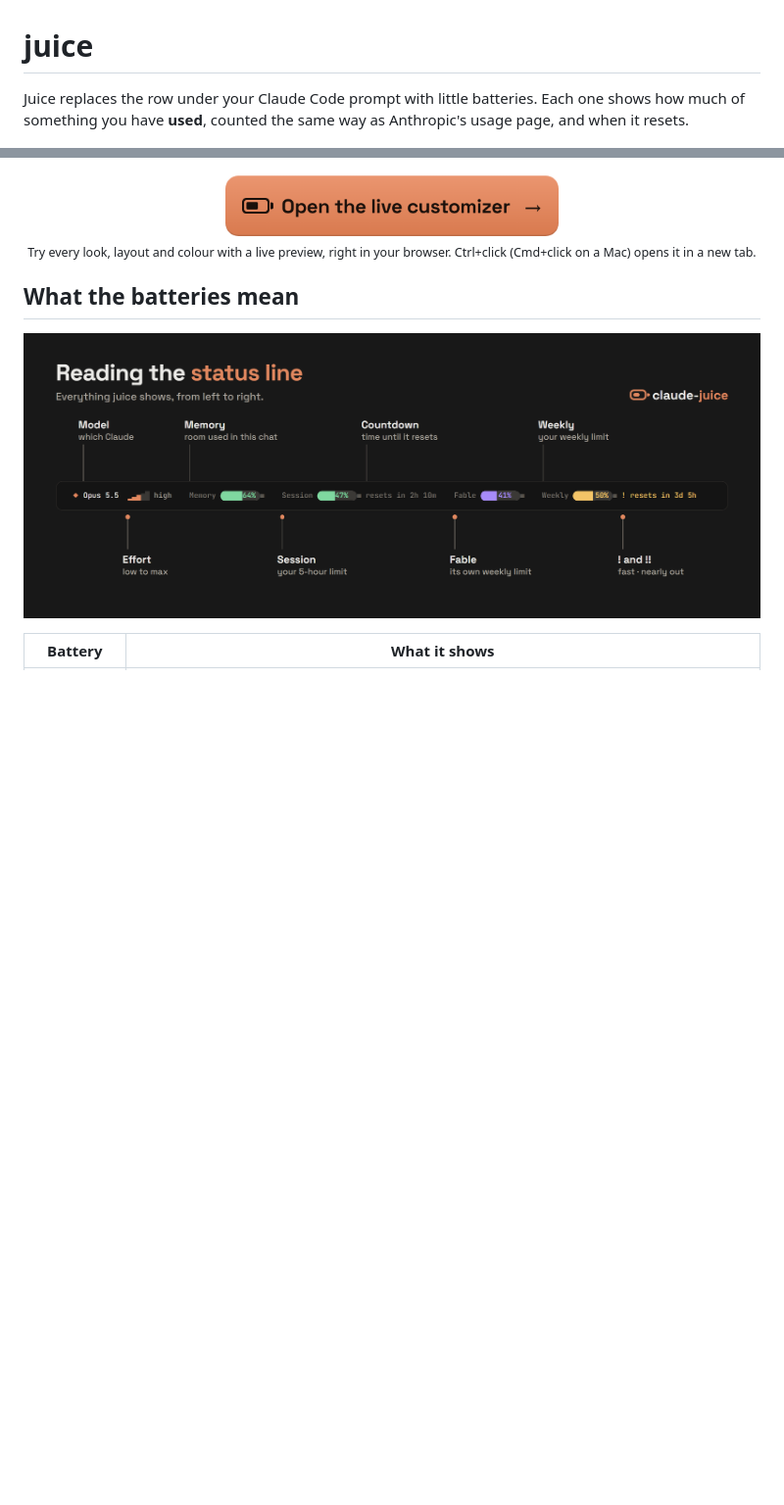
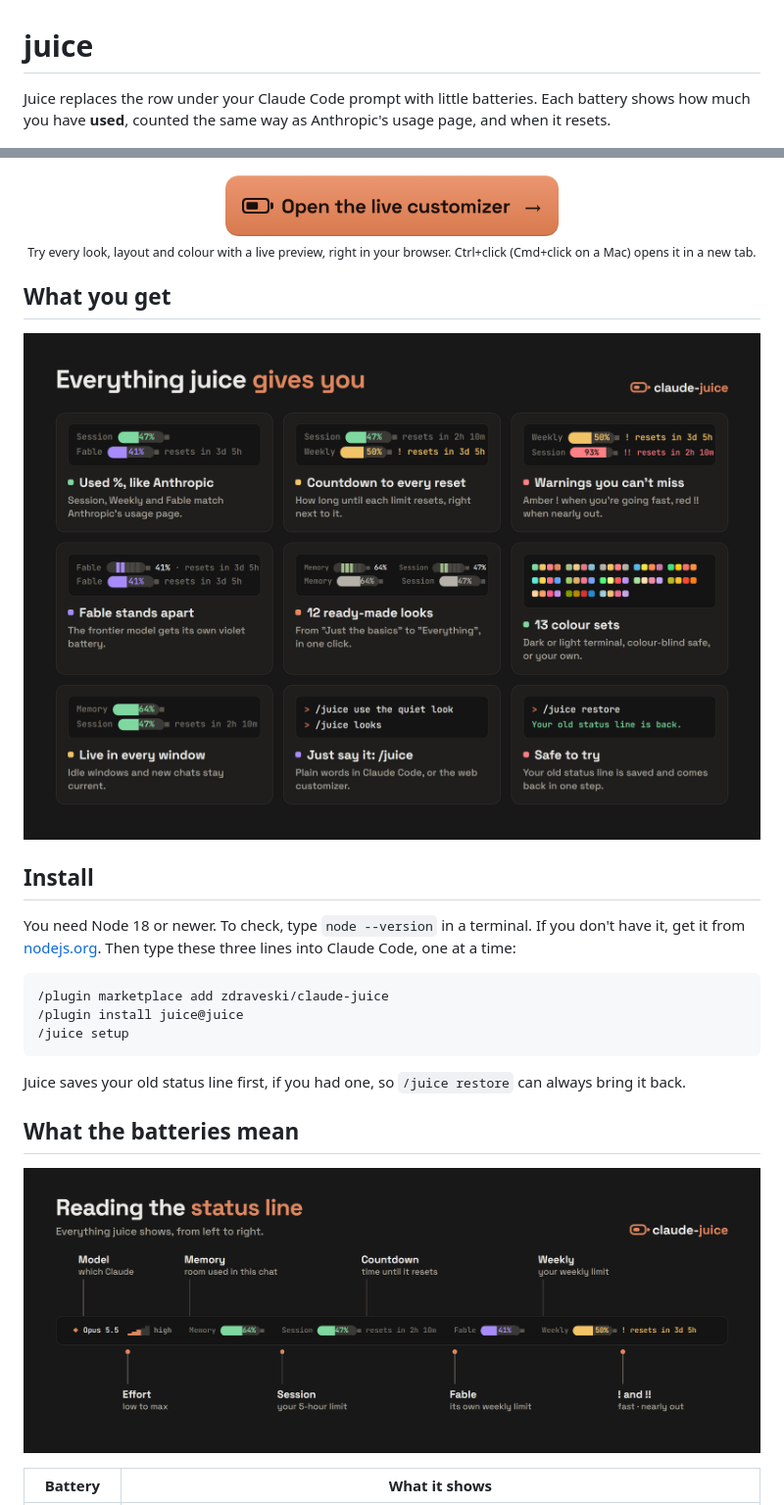
Before and after one commit to zdraveski/claude-juice, a Markdown page: README.md, 2 parts joined by grey strips. Shown at 98% size. Rendered like a GitHub page; blank space fills up the shorter version.

````diff
--- a/README.md
+++ b/README.md
@@ -1,6 +1,6 @@
 # juice
 
-Juice replaces the row under your Claude Code prompt with little batteries. Each one shows how much of something you have **used**, counted the same way as Anthropic's usage page, and when it resets.
+Juice replaces the row under your Claude Code prompt with little batteries. Each battery shows how much you have **used**, counted the same way as Anthropic's usage page, and when it resets.
 
 ![claude-juice: your Claude usage at a glance. A battery-style status line for Claude Code, showing Memory, Session, Fable and Weekly with reset countdowns.](docs/images/hero.png)
 
@@ -10,6 +10,22 @@ Juice replaces the row under your Claude Code prompt with little batteries. Each
   <sub>Try every look, layout and colour with a live preview, right in your browser. Ctrl+click (Cmd+click on a Mac) opens it in a new tab.</sub>
 </p>
 
+## What you get
+
+![Everything juice gives you: used % like Anthropic, a countdown to every reset, ! and !! warnings, a violet Fable battery, 12 ready-made looks, 13 colour sets, live numbers in every window, the /juice command, and a one-step undo.](docs/images/features.png)
+
+## Install
+
+You need Node 18 or newer. To check, type `node --version` in a terminal. If you don't have it, get it from [nodejs.org](https://nodejs.org). Then type these three lines into Claude Code, one at a time:
+
+```
+/plugin marketplace add zdraveski/claude-juice
+/plugin install juice@juice
+/juice setup
+```
+
+Juice saves your old status line first, if you had one, so `/juice restore` can always bring it back.
+
 ## What the batteries mean
 
 ![Reading the status line, left to right: the model, the effort level from low to max, Memory (room used in this chat), Session (your 5-hour limit), the countdown to its reset, Fable (its own weekly limit), Weekly (your weekly limit), and ! or !! when it is going fast or nearly out.](docs/images/anatomy.png)
````
Also changed, not shown: other parts of README.md (+44 -54 lines).
